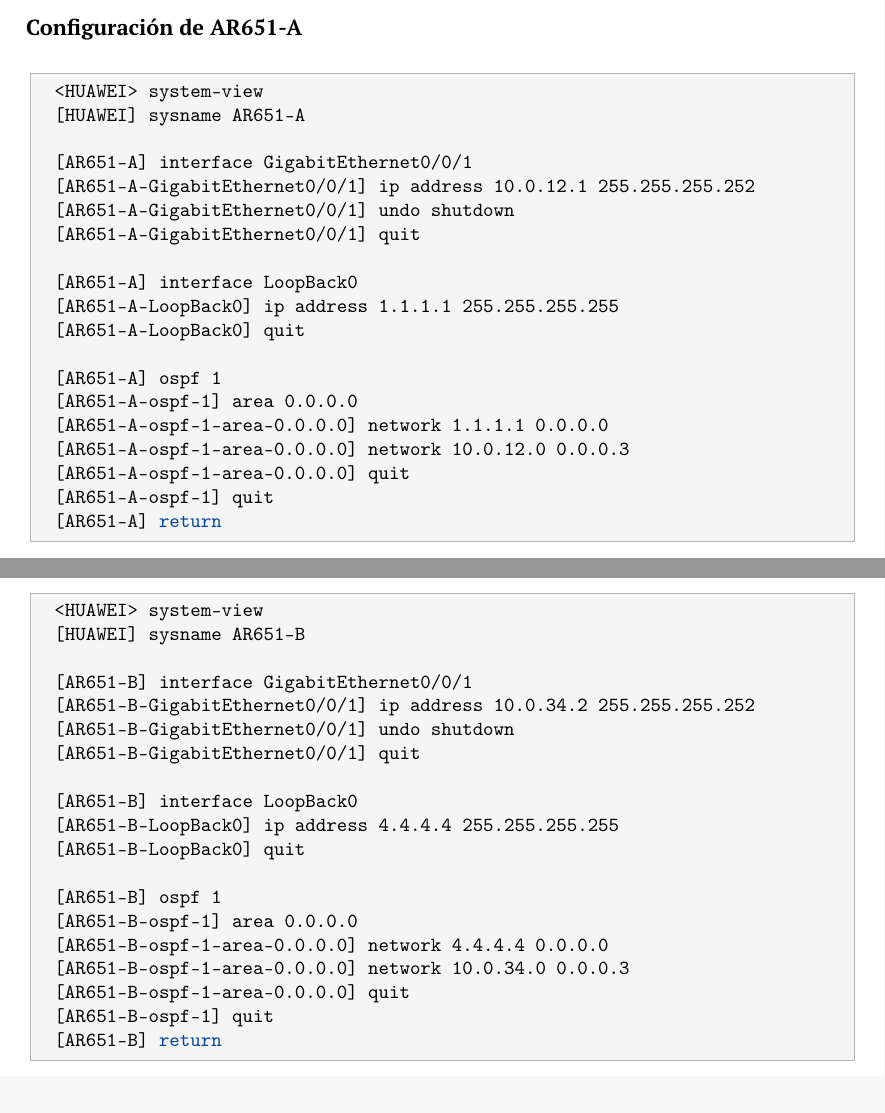
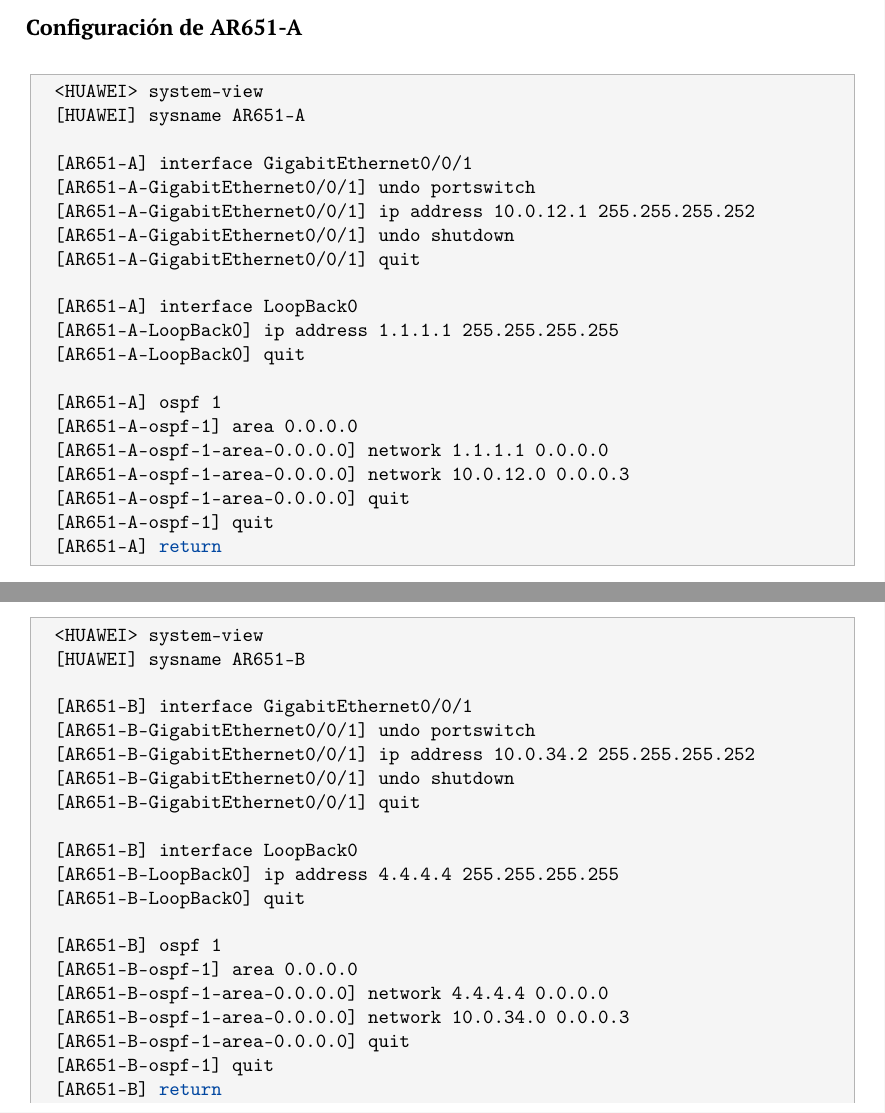
Before and after one commit to ElectronicAG/MANUAL_NETDATA, a LaTeX document (Fase_2/main.tex, which reads Fase_2/3_MPLS.tex): two parts of pages 11 and 12 of 20, joined at a grey line, cut so that both start at the same text. Compiled offline with pdfLaTeX.

Commit message:
Modificaciones en MPLS UNDO PORTSWITCH Y SE CAMBIO DE MPLS.TEX A 3_MPLS.TEX

```diff
--- a/Fase_2/MPLS.tex
+++ b/Fase_2/3_MPLS.tex
@@ -45,6 +45,7 @@
 [HUAWEI] sysname AR651-A
 
 [AR651-A] interface GigabitEthernet0/0/1
+[AR651-A-GigabitEthernet0/0/1] undo portswitch
 [AR651-A-GigabitEthernet0/0/1] ip address 10.0.12.1 255.255.255.252
 [AR651-A-GigabitEthernet0/0/1] undo shutdown
 [AR651-A-GigabitEthernet0/0/1] quit
@@ -133,6 +134,7 @@
 [HUAWEI] sysname AR651-B
 
 [AR651-B] interface GigabitEthernet0/0/1
+[AR651-B-GigabitEthernet0/0/1] undo portswitch
 [AR651-B-GigabitEthernet0/0/1] ip address 10.0.34.2 255.255.255.252
 [AR651-B-GigabitEthernet0/0/1] undo shutdown
 [AR651-B-GigabitEthernet0/0/1] quit
```
Also changed, not shown: Fase_2/main.tex (+1 -1 lines), Fase_2/main.pdf.
